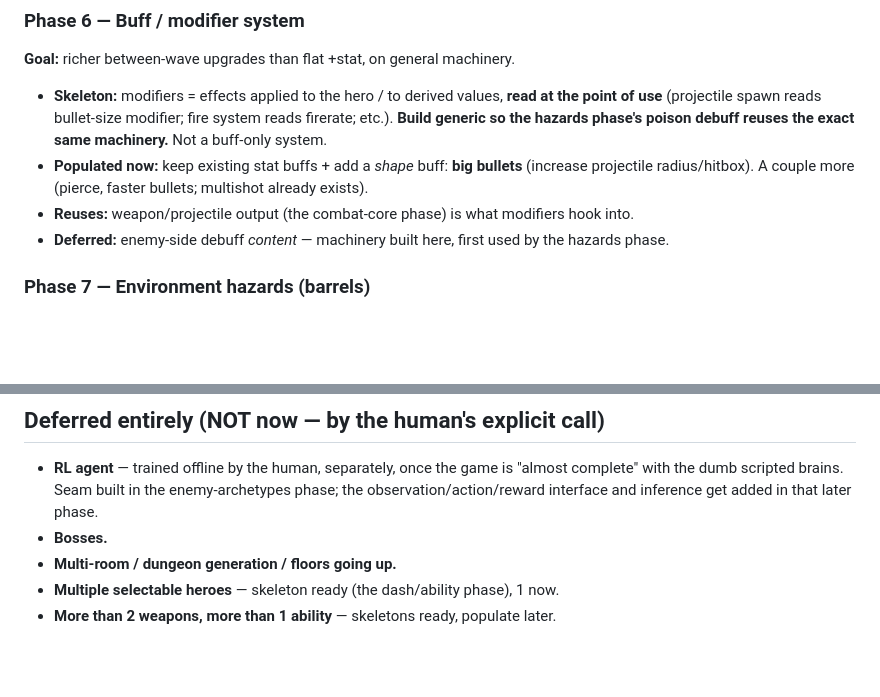
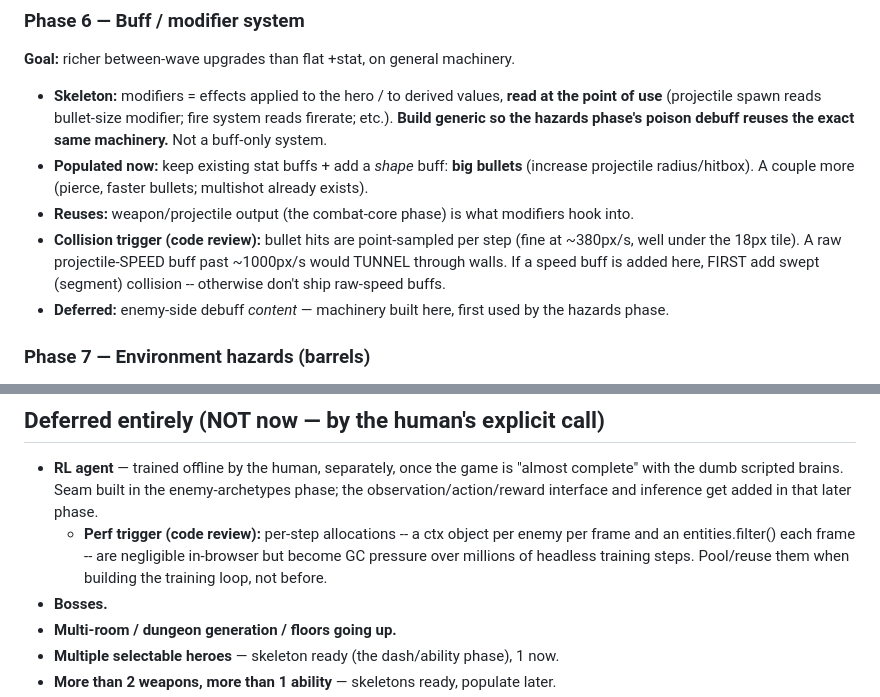
Before and after one commit to dinyorik/vertical-roguelite, a Markdown page: ROADMAP.md, 2 parts joined by grey strips. Drawn GitHub-style; blank space fills up the shorter version.

Commit message:
docs: record code-review triggers (bullet tunneling -> Phase 6; per-step allocs -> RL loop)

```diff
--- a/ROADMAP.md
+++ b/ROADMAP.md
@@ -96,6 +96,10 @@ one enemy.)
   bullets; multishot already exists).
 - **Reuses:** weapon/projectile output (the combat-core phase) is what modifiers
   hook into.
+- **Collision trigger (code review):** bullet hits are point-sampled per step
+  (fine at ~380px/s, well under the 18px tile). A raw projectile-SPEED buff
+  past ~1000px/s would TUNNEL through walls. If a speed buff is added here,
+  FIRST add swept (segment) collision -- otherwise don't ship raw-speed buffs.
 - **Deferred:** enemy-side debuff *content* — machinery built here, first used by
   the hazards phase.
 
@@ -122,6 +126,10 @@ one enemy.)
   "almost complete" with the dumb scripted brains. Seam built in the
   enemy-archetypes phase; the observation/action/reward interface and inference
   get added in that later phase.
+  - **Perf trigger (code review):** per-step allocations -- a ctx object per
+    enemy per frame and an entities.filter() each frame -- are negligible
+    in-browser but become GC pressure over millions of headless training
+    steps. Pool/reuse them when building the training loop, not before.
 - **Bosses.**
 - **Multi-room / dungeon generation / floors going up.**
 - **Multiple selectable heroes** — skeleton ready (the dash/ability phase), 1 now.
```
